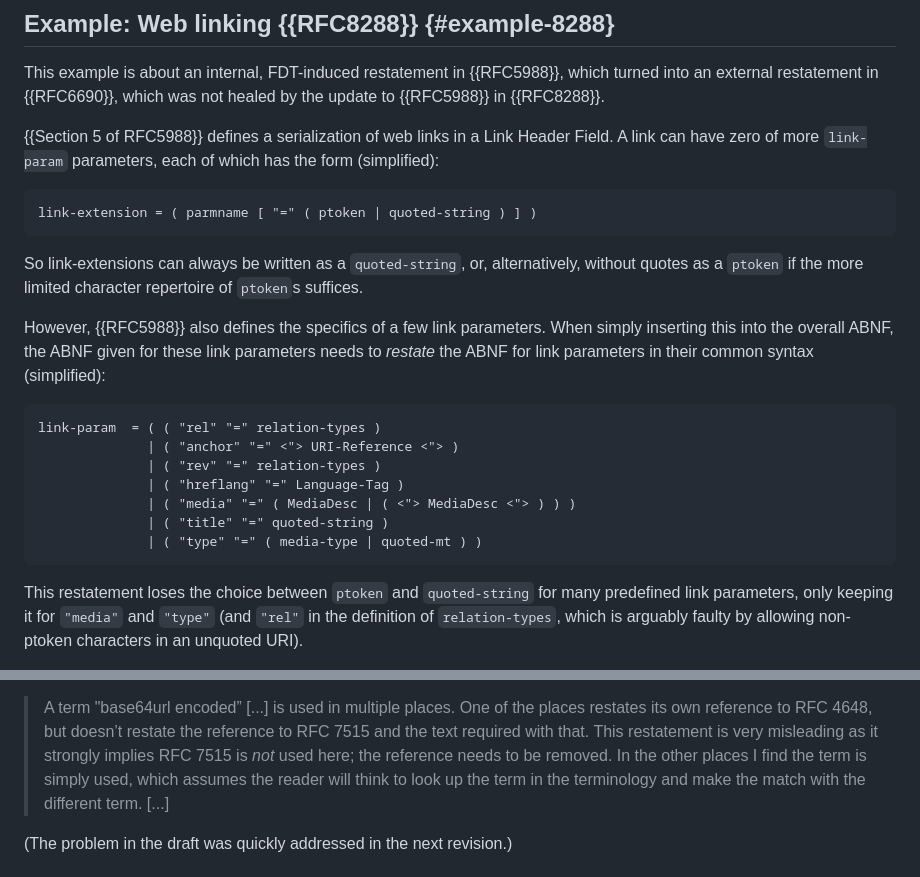
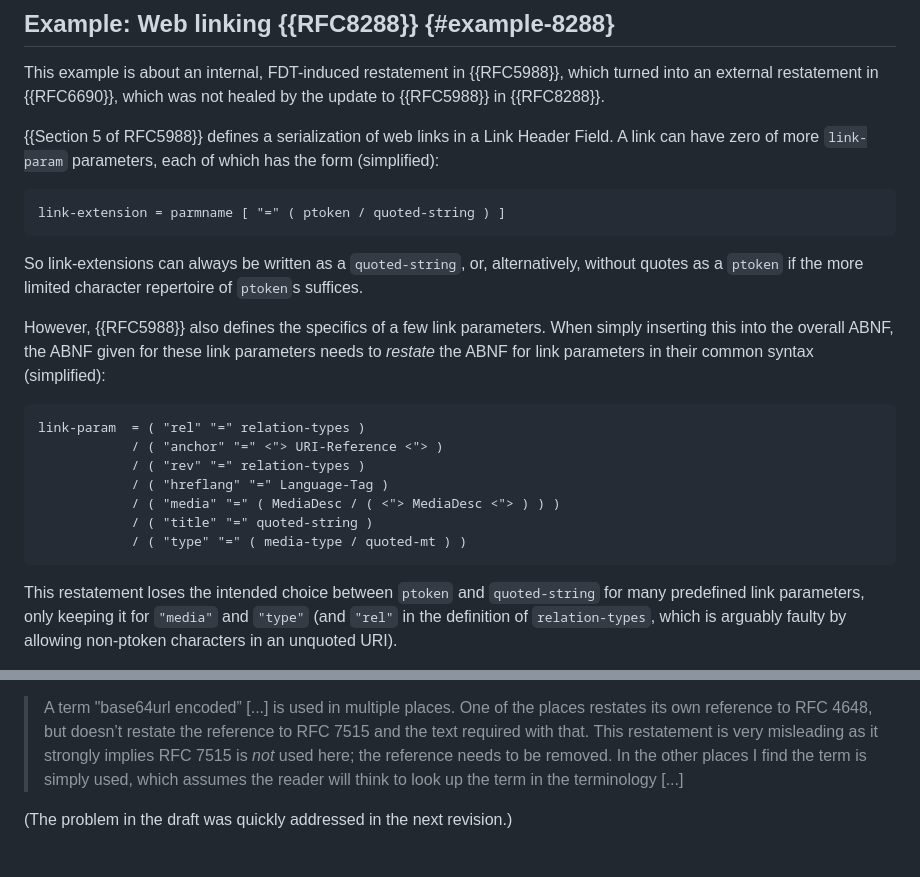
Before and after one commit to cabo/restatement, a Markdown page: draft-bormann-restatement.md, 2 parts joined by grey strips. GitHub-like rendering.

Commit message:
Fix ABNF (!)

```diff
--- a/draft-bormann-restatement.md
+++ b/draft-bormann-restatement.md
@@ -372,7 +372,7 @@ A link can have zero of more `link-param` parameters, each of which
 has the form (simplified):
 
 ~~~ abnf
-link-extension = ( parmname [ "=" ( ptoken | quoted-string ) ] )
+link-extension = parmname [ "=" ( ptoken / quoted-string ) ]
 ~~~
 
 So link-extensions can always be written as a `quoted-string`, or,
@@ -385,16 +385,16 @@ these link parameters needs to _restate_ the ABNF
 for link parameters in their common syntax (simplified):
 
 ~~~ abnf
-link-param  = ( ( "rel" "=" relation-types )
-              | ( "anchor" "=" <"> URI-Reference <"> )
-              | ( "rev" "=" relation-types )
-              | ( "hreflang" "=" Language-Tag )
-              | ( "media" "=" ( MediaDesc | ( <"> MediaDesc <"> ) ) )
-              | ( "title" "=" quoted-string )
-              | ( "type" "=" ( media-type | quoted-mt ) )
+link-param  = ( "rel" "=" relation-types )
+            / ( "anchor" "=" <"> URI-Reference <"> )
+            / ( "rev" "=" relation-types )
+            / ( "hreflang" "=" Language-Tag )
+            / ( "media" "=" ( MediaDesc / ( <"> MediaDesc <"> ) ) )
+            / ( "title" "=" quoted-string )
+            / ( "type" "=" ( media-type / quoted-mt ) )
 ~~~
 
-This restatement loses the choice between `ptoken` and `quoted-string` for
+This restatement loses the intended choice between `ptoken` and `quoted-string` for
 many predefined link parameters, only keeping it for `"media"` and
 `"type"` (and `"rel"` in the definition of `relation-types`, which is
 arguably faulty by allowing non-ptoken characters in an unquoted URI).
@@ -534,8 +534,7 @@ text cause a problem {{rats-comment}}:
 > restatement is very misleading as it strongly implies RFC 7515 is
 > *not* used here; the reference needs to be removed.  In the other
 > places I find the term is simply used, which assumes the reader
-> will think to look up the term in the terminology and make the
-> match with the different term.  \[...]
+> will think to look up the term in the terminology \[...]
 
 (The problem in the draft was quickly addressed in the next revision.)
 
```
Also changed, not shown: other parts of draft-bormann-restatement.md (+5 -5 lines).
